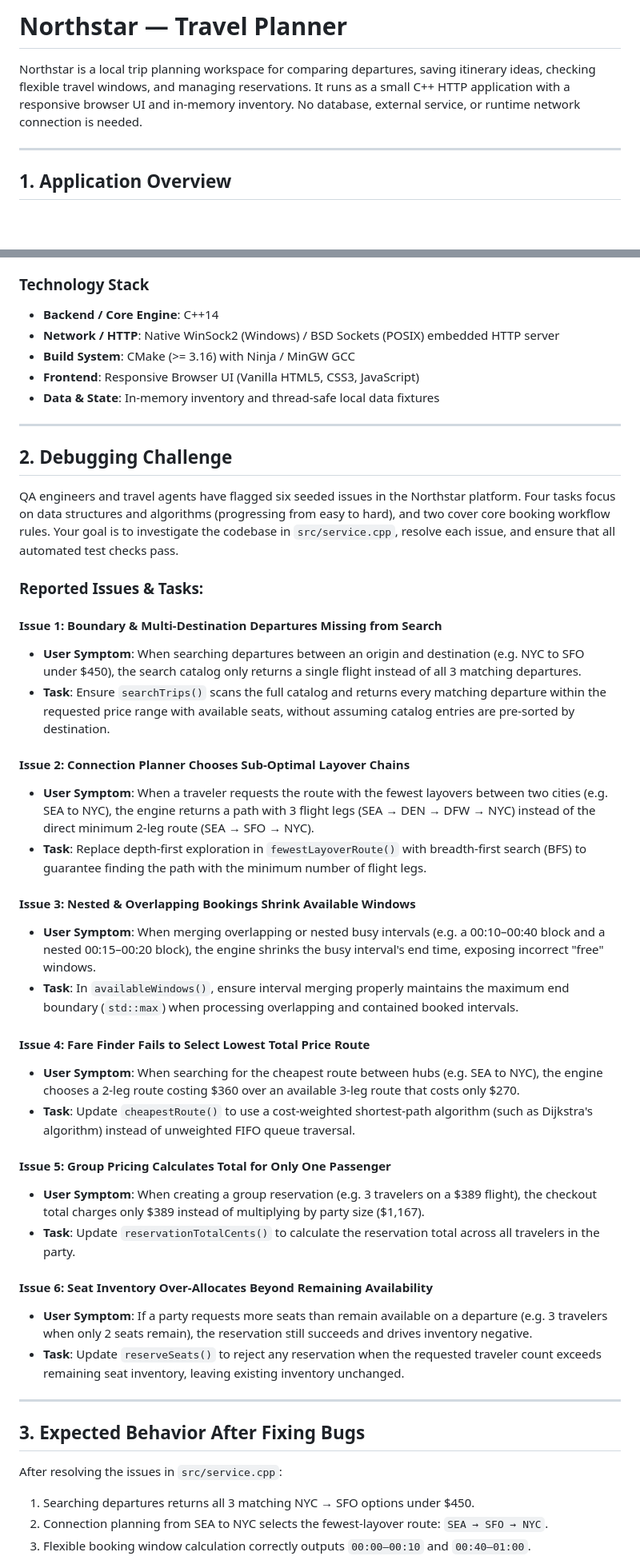
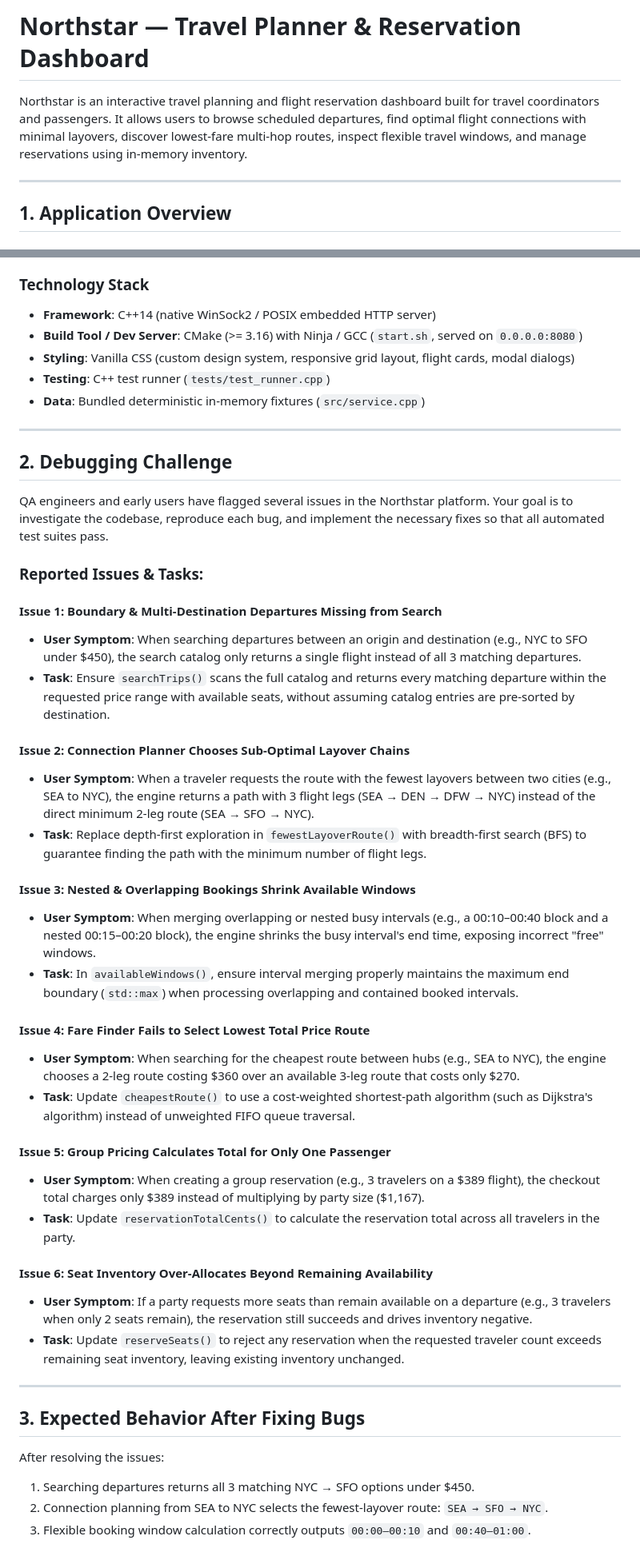
Before and after one commit to PrakharAmity/travel_planner_008, a Markdown page: README.md, 2 parts joined by grey strips. Shown at 80% size. Drawn GitHub-style; blank space fills up the shorter version.

```diff
--- a/README.md
+++ b/README.md
@@ -1,6 +1,6 @@
-# Northstar — Travel Planner
+# Northstar — Travel Planner & Reservation Dashboard
 
-Northstar is a local trip planning workspace for comparing departures, saving itinerary ideas, checking flexible travel windows, and managing reservations. It runs as a small C++ HTTP application with a responsive browser UI and in-memory inventory. No database, external service, or runtime network connection is needed.
+Northstar is an interactive travel planning and flight reservation dashboard built for travel coordinators and passengers. It allows users to browse scheduled departures, find optimal flight connections with minimal layovers, discover lowest-fare multi-hop routes, inspect flexible travel windows, and manage reservations using in-memory inventory.
 
 ---
 
@@ -15,49 +15,49 @@ Northstar is a local trip planning workspace for comparing departures, saving it
 - **Saved Itineraries**: Bookmark and review preferred multi-city itineraries.
 
 ### Technology Stack
-- **Backend / Core Engine**: C++14
-- **Network / HTTP**: Native WinSock2 (Windows) / BSD Sockets (POSIX) embedded HTTP server
-- **Build System**: CMake (>= 3.16) with Ninja / MinGW GCC
-- **Frontend**: Responsive Browser UI (Vanilla HTML5, CSS3, JavaScript)
-- **Data & State**: In-memory inventory and thread-safe local data fixtures
+- **Framework**: C++14 (native WinSock2 / POSIX embedded HTTP server)
+- **Build Tool / Dev Server**: CMake (>= 3.16) with Ninja / GCC (`start.sh`, served on `0.0.0.0:8080`)
+- **Styling**: Vanilla CSS (custom design system, responsive grid layout, flight cards, modal dialogs)
+- **Testing**: C++ test runner (`tests/test_runner.cpp`)
+- **Data**: Bundled deterministic in-memory fixtures (`src/service.cpp`)
 
 ---
 
 ## 2. Debugging Challenge
 
-QA engineers and travel agents have flagged six seeded issues in the Northstar platform. Four tasks focus on data structures and algorithms (progressing from easy to hard), and two cover core booking workflow rules. Your goal is to investigate the codebase in `src/service.cpp`, resolve each issue, and ensure that all automated test checks pass.
+QA engineers and early users have flagged several issues in the Northstar platform. Your goal is to investigate the codebase, reproduce each bug, and implement the necessary fixes so that all automated test suites pass.
 
 ### Reported Issues & Tasks:
 
 #### Issue 1: Boundary & Multi-Destination Departures Missing from Search
-- **User Symptom**: When searching departures between an origin and destination (e.g. NYC to SFO under $450), the search catalog only returns a single flight instead of all 3 matching departures.
+- **User Symptom**: When searching departures between an origin and destination (e.g., NYC to SFO under $450), the search catalog only returns a single flight instead of all 3 matching departures.
 - **Task**: Ensure `searchTrips()` scans the full catalog and returns every matching departure within the requested price range with available seats, without assuming catalog entries are pre-sorted by destination.
 
 #### Issue 2: Connection Planner Chooses Sub-Optimal Layover Chains
-- **User Symptom**: When a traveler requests the route with the fewest layovers between two cities (e.g. SEA to NYC), the engine returns a path with 3 flight legs (SEA → DEN → DFW → NYC) instead of the direct minimum 2-leg route (SEA → SFO → NYC).
+- **User Symptom**: When a traveler requests the route with the fewest layovers between two cities (e.g., SEA to NYC), the engine returns a path with 3 flight legs (SEA → DEN → DFW → NYC) instead of the direct minimum 2-leg route (SEA → SFO → NYC).
 - **Task**: Replace depth-first exploration in `fewestLayoverRoute()` with breadth-first search (BFS) to guarantee finding the path with the minimum number of flight legs.
 
 #### Issue 3: Nested & Overlapping Bookings Shrink Available Windows
-- **User Symptom**: When merging overlapping or nested busy intervals (e.g. a 00:10–00:40 block and a nested 00:15–00:20 block), the engine shrinks the busy interval's end time, exposing incorrect "free" windows.
+- **User Symptom**: When merging overlapping or nested busy intervals (e.g., a 00:10–00:40 block and a nested 00:15–00:20 block), the engine shrinks the busy interval's end time, exposing incorrect "free" windows.
 - **Task**: In `availableWindows()`, ensure interval merging properly maintains the maximum end boundary (`std::max`) when processing overlapping and contained booked intervals.
 
 #### Issue 4: Fare Finder Fails to Select Lowest Total Price Route
-- **User Symptom**: When searching for the cheapest route between hubs (e.g. SEA to NYC), the engine chooses a 2-leg route costing $360 over an available 3-leg route that costs only $270.
+- **User Symptom**: When searching for the cheapest route between hubs (e.g., SEA to NYC), the engine chooses a 2-leg route costing $360 over an available 3-leg route that costs only $270.
 - **Task**: Update `cheapestRoute()` to use a cost-weighted shortest-path algorithm (such as Dijkstra's algorithm) instead of unweighted FIFO queue traversal.
 
 #### Issue 5: Group Pricing Calculates Total for Only One Passenger
-- **User Symptom**: When creating a group reservation (e.g. 3 travelers on a $389 flight), the checkout total charges only $389 instead of multiplying by party size ($1,167).
+- **User Symptom**: When creating a group reservation (e.g., 3 travelers on a $389 flight), the checkout total charges only $389 instead of multiplying by party size ($1,167).
 - **Task**: Update `reservationTotalCents()` to calculate the reservation total across all travelers in the party.
 
 #### Issue 6: Seat Inventory Over-Allocates Beyond Remaining Availability
-- **User Symptom**: If a party requests more seats than remain available on a departure (e.g. 3 travelers when only 2 seats remain), the reservation still succeeds and drives inventory negative.
+- **User Symptom**: If a party requests more seats than remain available on a departure (e.g., 3 travelers when only 2 seats remain), the reservation still succeeds and drives inventory negative.
 - **Task**: Update `reserveSeats()` to reject any reservation when the requested traveler count exceeds remaining seat inventory, leaving existing inventory unchanged.
 
 ---
 
 ## 3. Expected Behavior After Fixing Bugs
 
-After resolving the issues in `src/service.cpp`:
+After resolving the issues:
 1. Searching departures returns all 3 matching NYC → SFO options under $450.
 2. Connection planning from SEA to NYC selects the fewest-layover route: `SEA → SFO → NYC`.
 3. Flexible booking window calculation correctly outputs `00:00–00:10` and `00:40–01:00`.
```
Also changed, not shown: other parts of README.md (+1 -40 lines), AI.md (+0 -15 lines).
